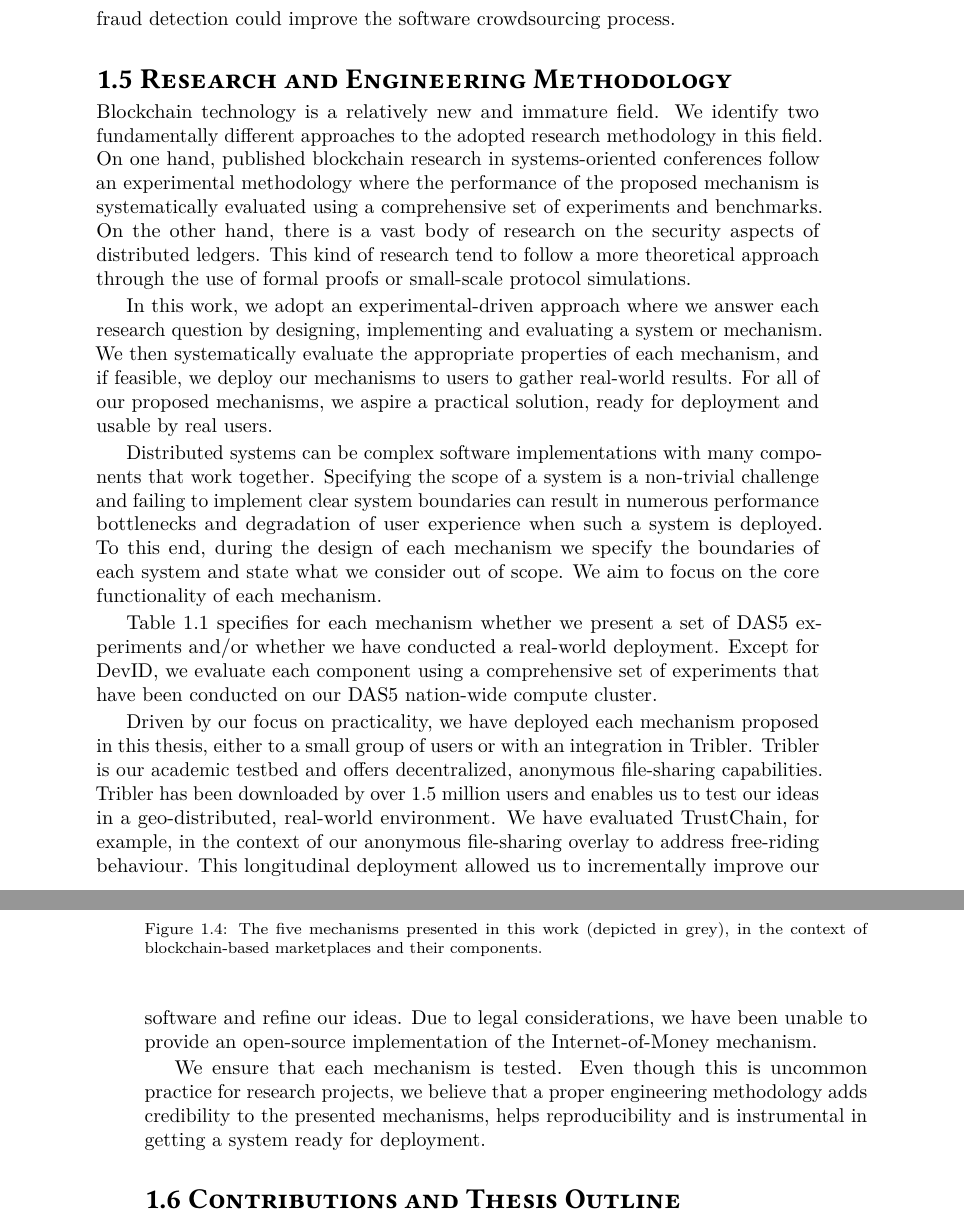
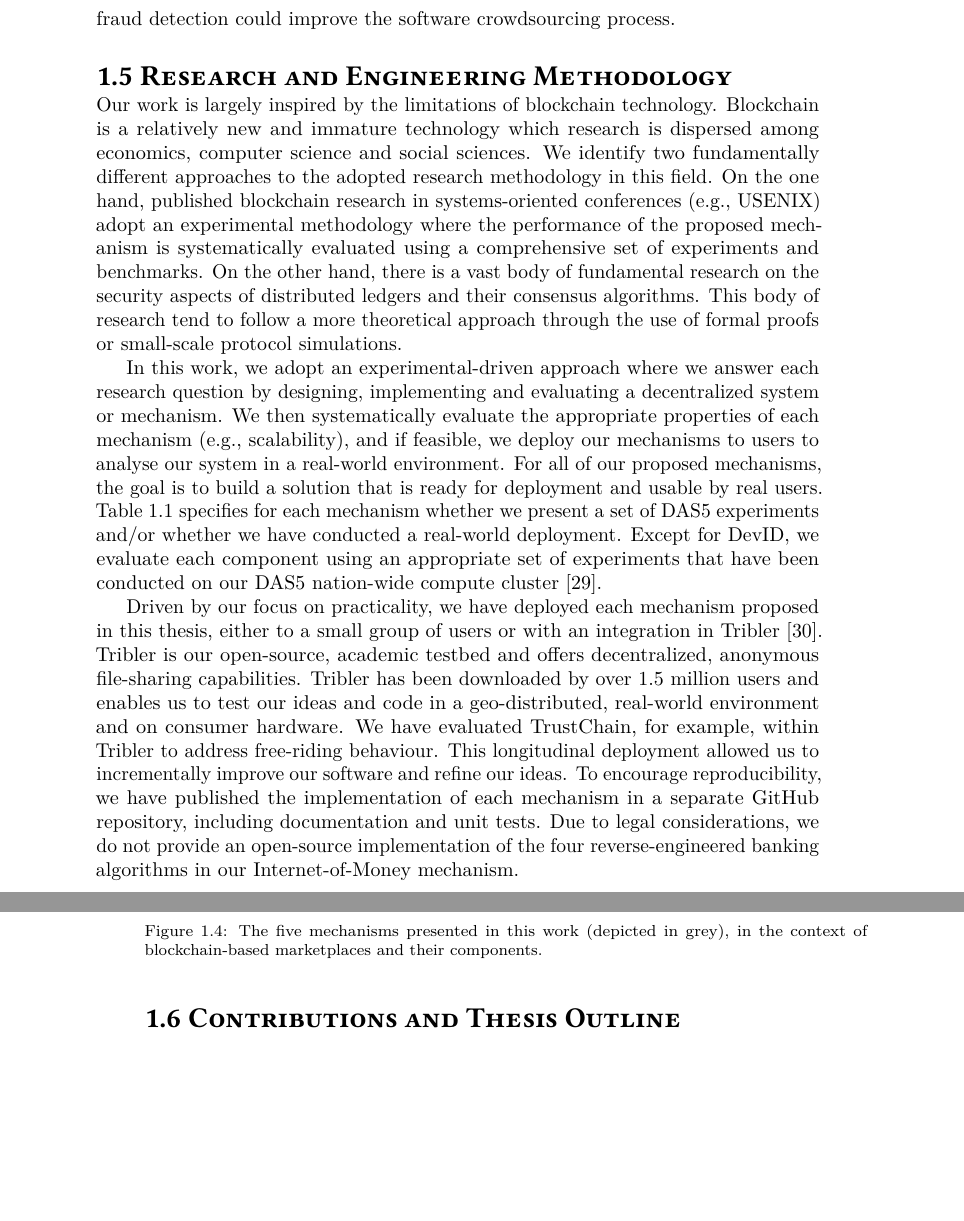
Before and after one commit to devos50/phd-thesis, a LaTeX thesis (dissertation.tex, which reads introduction/introduction.tex): two parts of pages 29 and 30 of 159, joined at a grey line, cut so that both start at the same text, the shorter picture padded with empty space. Compiled offline with LuaLaTeX; a missing font is replaced by an installed copy or a similar font.

Commit message:
Polished 1.5

```diff
--- a/introduction/introduction.tex
+++ b/introduction/introduction.tex
@@ -565,33 +565,31 @@ Applying accountability and fraud detection could improve the software crowdsour
 \end{table*}
 
 \section{Research and Engineering Methodology}
-Blockchain technology is a relatively new and immature field.
+Our work is largely inspired by the limitations of blockchain technology.
+Blockchain is a relatively new and immature technology which research is dispersed among economics, computer science and social sciences.
 We identify two fundamentally different approaches to the adopted research methodology in this field.
-On one hand, published blockchain research in systems-oriented conferences follow an experimental methodology where the performance of the proposed mechanism is systematically evaluated using a comprehensive set of experiments and benchmarks.
-On the other hand, there is a vast body of research on the security aspects of distributed ledgers.
-This kind of research tend to follow a more theoretical approach through the use of formal proofs or small-scale protocol simulations.
+On the one hand, published blockchain research in systems-oriented conferences (e.g., USENIX) adopt an experimental methodology where the performance of the proposed mechanism is systematically evaluated using a comprehensive set of experiments and benchmarks.
+On the other hand, there is a vast body of fundamental research on the security aspects of distributed ledgers and their consensus algorithms.
+This body of research tend to follow a more theoretical approach through the use of formal proofs or small-scale protocol simulations.
 
-In this work, we adopt an experimental-driven approach where we answer each research question by designing, implementing and evaluating a system or mechanism.
-We then systematically evaluate the appropriate properties of each mechanism, and if feasible, we deploy our mechanisms to users to gather real-world results.
-For all of our proposed mechanisms, we aspire a practical solution, ready for deployment and usable by real users.
+In this work, we adopt an experimental-driven approach where we answer each research question by designing, implementing and evaluating a decentralized system or mechanism.
+We then systematically evaluate the appropriate properties of each mechanism (e.g., scalability), and if feasible, we deploy our mechanisms to users to analyse our system in a real-world environment.
+For all of our proposed mechanisms, the goal is to build a solution that is ready for deployment and usable by real users.
+Table~\ref{table:research_methodology} specifies for each mechanism whether we present a set of DAS5 experiments and/or whether we have conducted a real-world deployment.
+Except for DevID, we evaluate each component using an appropriate set of experiments that have been conducted on our DAS5 nation-wide compute cluster~\cite{bal2016medium}.
 
-Distributed systems can be complex software implementations with many components that work together.
-Specifying the scope of a system is a non-trivial challenge and failing to implement clear system boundaries can result in numerous performance bottlenecks and degradation of user experience when such a system is deployed.
-To this end, during the design of each mechanism we specify the boundaries of each system and state what we consider out of scope.
-We aim to focus on the core functionality of each mechanism.
+Driven by our focus on practicality, we have deployed each mechanism proposed in this thesis, either to a small group of users or with an integration in Tribler~\cite{zeilemaker2011tribler}.
+Tribler is our open-source, academic testbed and offers decentralized, anonymous file-sharing capabilities.
+Tribler has been downloaded by over 1.5 million users and enables us to test our ideas and code in a geo-distributed, real-world environment and on consumer hardware.
+We have evaluated TrustChain, for example, within Tribler to address free-riding behaviour.
+This longitudinal deployment allowed us to incrementally improve our software and refine our ideas.
+To encourage reproducibility, we have published the implementation of each mechanism in a separate GitHub repository, including documentation and unit tests.
+Due to legal considerations, we do not provide an open-source implementation of the four reverse-engineered banking algorithms in our Internet-of-Money mechanism.
 
-Table~\ref{table:research_methodology} specifies for each mechanism whether we present a set of DAS5 experiments and/or whether we have conducted a real-world deployment.
-Except for DevID, we evaluate each component using a comprehensive set of experiments that have been conducted on our DAS5 nation-wide compute cluster.
-
-Driven by our focus on practicality, we have deployed each mechanism proposed in this thesis, either to a small group of users or with an integration in Tribler.
-Tribler is our academic testbed and offers decentralized, anonymous file-sharing capabilities.
-Tribler has been downloaded by over 1.5 million users and enables us to test our ideas in a geo-distributed, real-world environment.
-We have evaluated TrustChain, for example, in the context of our anonymous file-sharing overlay to address free-riding behaviour.
-This longitudinal deployment allowed us to incrementally improve our software and refine our ideas.
-Due to legal considerations, we have been unable to provide an open-source implementation of the Internet-of-Money mechanism.
-
-We ensure that each mechanism is tested.
-Even though this is uncommon practice for research projects, we believe that a proper engineering methodology adds credibility to the presented mechanisms, helps reproducibility and is instrumental in getting a system ready for deployment.
+%Distributed systems can be complex software implementations with many components that work together.
+%Specifying the scope of a system is a non-trivial challenge and failing to implement clear system boundaries can result in numerous performance bottlenecks and degradation of user experience when such a system is deployed.
+%To this end, during the design of each mechanism we specify the boundaries of each system and state what we consider out of scope.
+%We aim to focus on the core functionality of each mechanism.
 
 % simplicity?
 
```
Also changed, not shown: references_intro.bib (+8 -0 lines).
